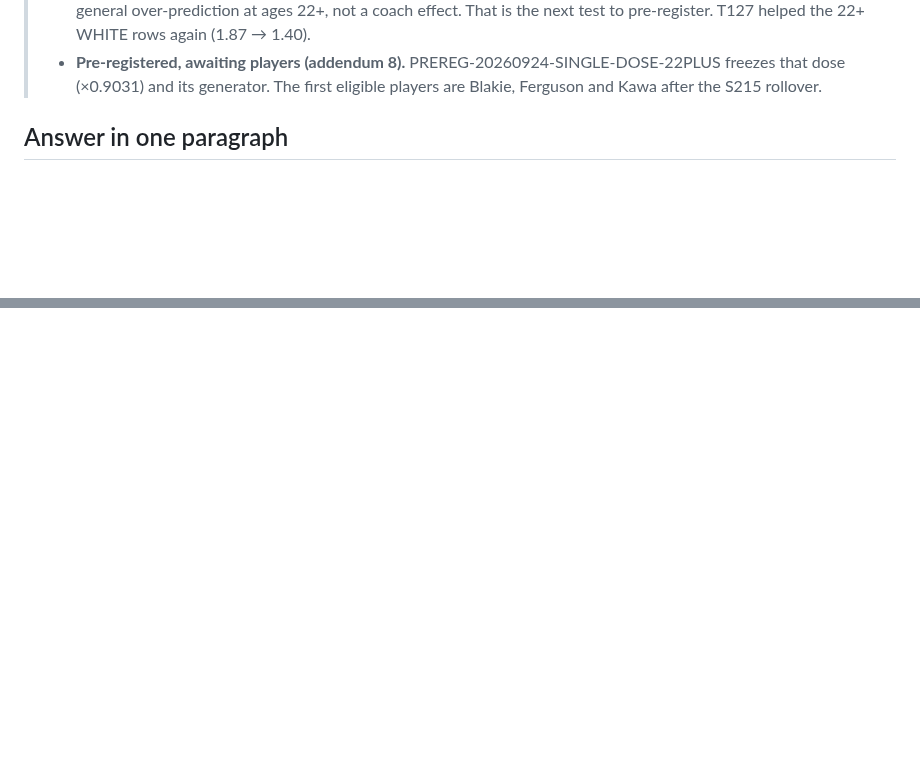
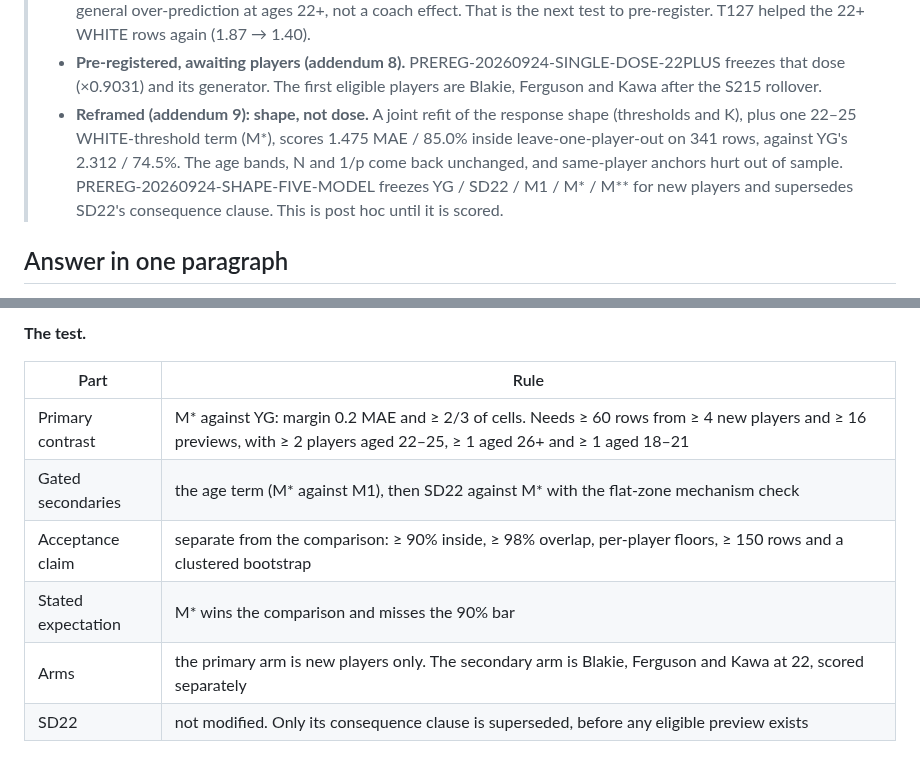
Before and after one commit to PayloadGuard-PLG/AIntegrity-Squad-Optimiser, a Markdown page: calibration/resource-coach-identification/STRUCTURE_AUDIT_20260924.md, 2 parts joined by grey strips. Rendered like a GitHub page; blank space fills up the shorter version.

```diff
--- a/calibration/resource-coach-identification/STRUCTURE_AUDIT_20260924.md
+++ b/calibration/resource-coach-identification/STRUCTURE_AUDIT_20260924.md
@@ -44,6 +44,11 @@ The generated tables (`STRUCTURE_AUDIT.md`, `structure-audit.json`,
 >   to pre-register. T127 helped the 22+ WHITE rows again (1.87 → 1.40).
 > - **Pre-registered, awaiting players (addendum 8).** PREREG-20260924-SINGLE-DOSE-22PLUS freezes that dose
 >   (×0.9031) and its generator. The first eligible players are Blakie, Ferguson and Kawa after the S215 rollover.
+> - **Reframed (addendum 9): shape, not dose.** A joint refit of the response shape (thresholds and K), plus one
+>   22–25 WHITE-threshold term (M\*), scores 1.475 MAE / 85.0% inside leave-one-player-out on 341 rows, against YG's
+>   2.312 / 74.5%. The age bands, N and 1/p come back unchanged, and same-player anchors hurt out of sample.
+>   PREREG-20260924-SHAPE-FIVE-MODEL freezes YG / SD22 / M1 / M\* / M\*\* for new players and supersedes SD22's
+>   consequence clause. This is post hoc until it is scored.
 
 ## Answer in one paragraph
 
@@ -548,0 +611,10 @@ SD22 against YGA is reported as the level-versus-coach reading, but it does not
+**The test.**
+
+| Part | Rule |
+|---|---|
+| Primary contrast | M\* against YG: margin 0.2 MAE and ≥ 2/3 of cells. Needs ≥ 60 rows from ≥ 4 new players and ≥ 16 previews, with ≥ 2 players aged 22–25, ≥ 1 aged 26+ and ≥ 1 aged 18–21 |
+| Gated secondaries | the age term (M\* against M1), then SD22 against M\* with the flat-zone mechanism check |
+| Acceptance claim | separate from the comparison: ≥ 90% inside, ≥ 98% overlap, per-player floors, ≥ 150 rows and a clustered bootstrap |
+| Stated expectation | M\* wins the comparison and misses the 90% bar |
+| Arms | the primary arm is new players only. The secondary arm is Blakie, Ferguson and Kawa at 22, scored separately |
+| SD22 | not modified. Only its consequence clause is superseded, before any eligible preview exists |
```
Also changed, not shown: other parts of calibration/resource-coach-identification/STRUCTURE_AUDIT_20260924.md (+57 -0 lines), CLAUDE.md (+6 -2 lines).
